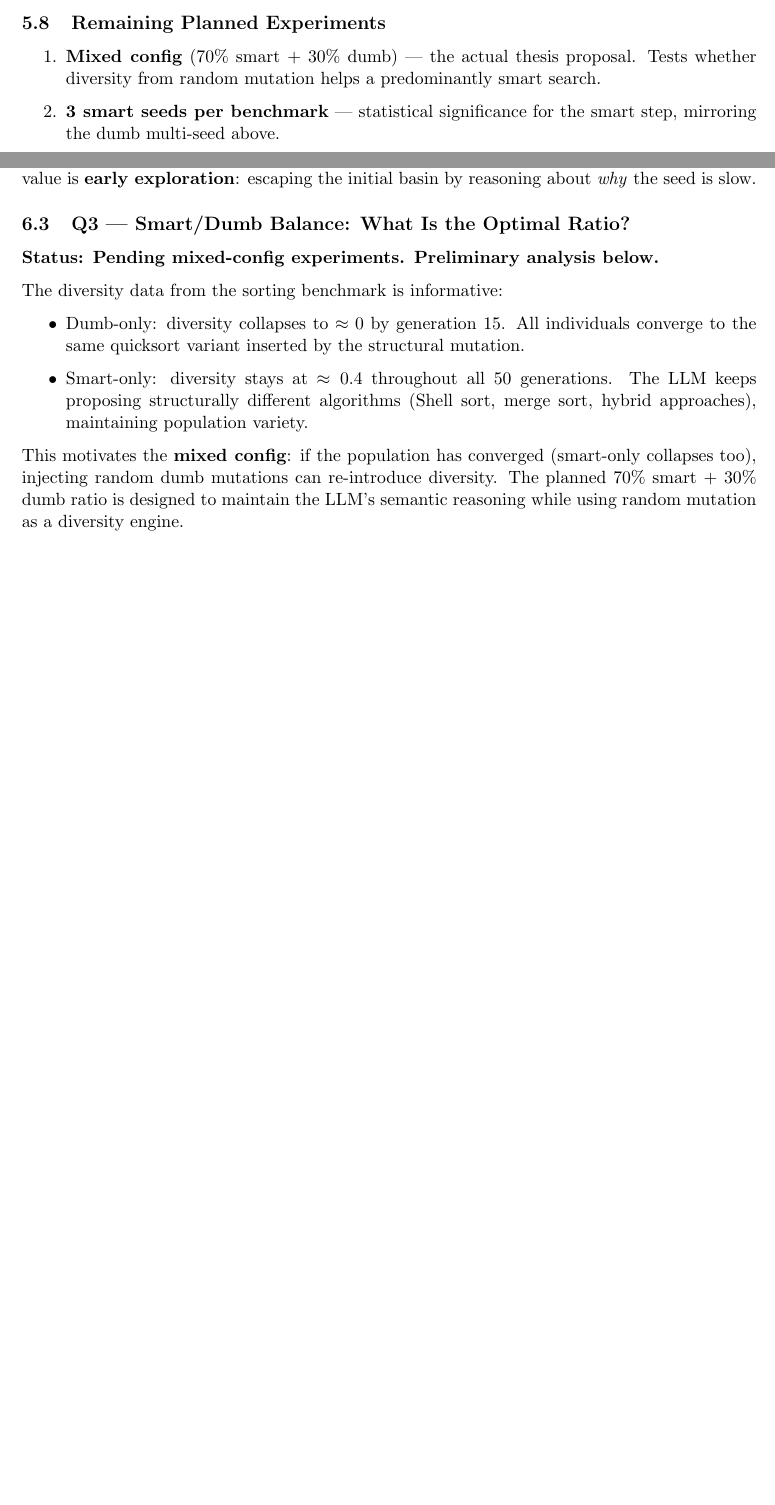
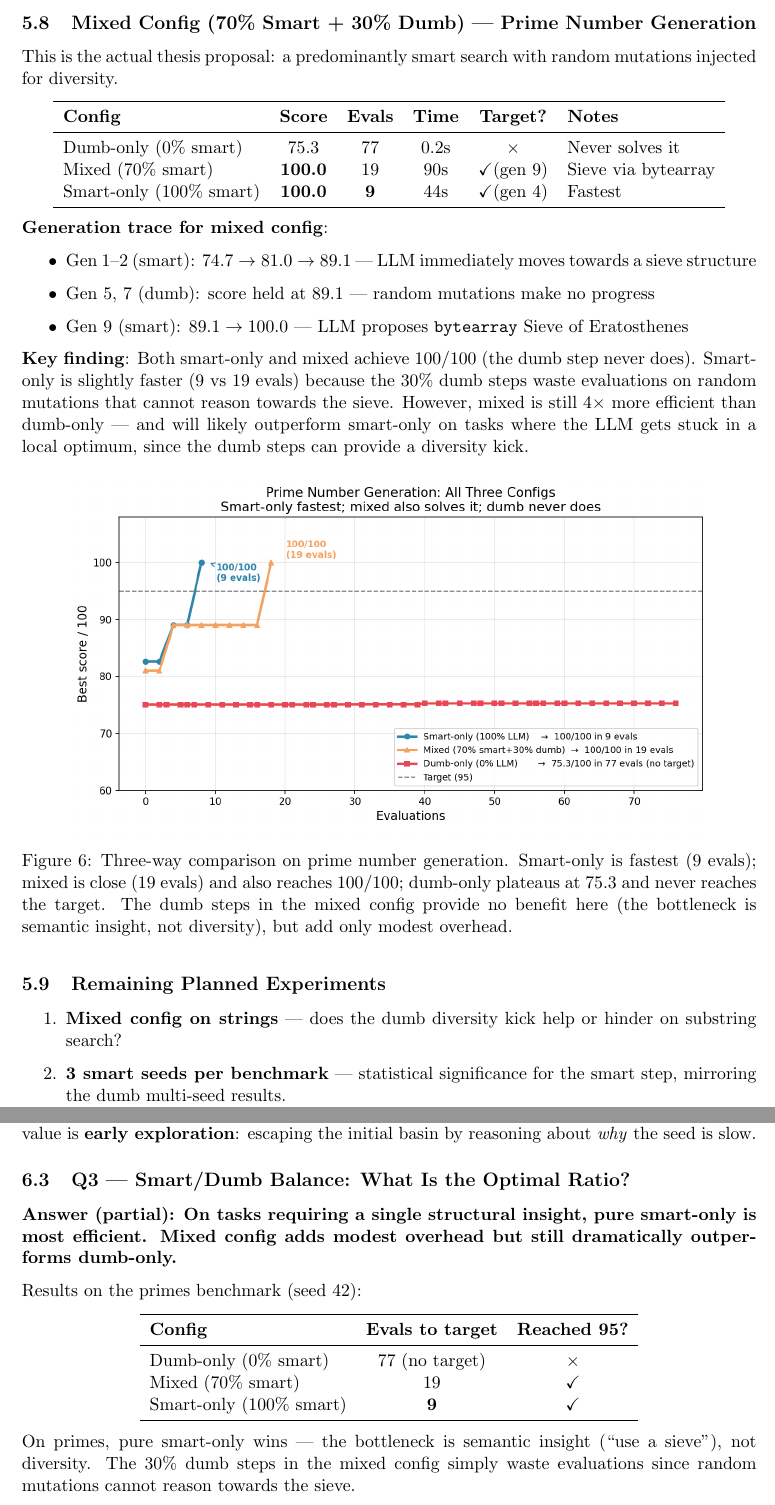
Before and after one commit to shiragahtan/thesis_deep, a LaTeX document (progress_report.tex): two parts of pages 13 and 15 of 17 before the commit and two parts of pages 13 and 16 of 18 after it, joined at a grey line, cut at the place of the change, the shorter picture padded with empty space. Compiled offline with pdfLaTeX.

Commit message:
Add mixed config result (100/100 in 19 evals) + 3-way comparison figure
Mixed config (70% smart + 30% dumb) on primes:
- Score: 100.0/100 in 19 evals — target reached at gen 9
- Smart-only still faster (9 evals) since bottleneck is semantic insight
- Both massively outperform dumb-only (77 evals, never solves it)

- Add fig6 (3-way comparison: smart vs mixed vs dumb on primes)
- Update Q3 analysis with actual mixed config data
- Update next steps (mixed-strings + multi-seed remaining)

Co-Authored-By: Claude Sonnet 4.6 <noreply@anthropic.com>

```diff
--- a/progress_report.tex
+++ b/progress_report.tex
@@ -554,14 +554,57 @@ appropriate tool. The dumb step made only cosmetic edits
 \label{fig:strings}
 \end{figure}
 
+\subsection{Mixed Config (70\% Smart + 30\% Dumb) — Prime Number Generation}
+
+This is the actual thesis proposal: a predominantly smart search with random
+mutations injected for diversity.
+
+\begin{center}
+\begin{tabular}{lccccl}
+\toprule
+\textbf{Config} & \textbf{Score} & \textbf{Evals} & \textbf{Time} & \textbf{Target?} & \textbf{Notes} \\
+\midrule
+Dumb-only  (0\% smart)  & 75.3  & 77 & 0.2s  & \texttimes & Never solves it \\
+Mixed (70\% smart)      & \textbf{100.0} & 19 & 90s  & \checkmark (gen 9) & Sieve via bytearray \\
+Smart-only (100\% smart)& \textbf{100.0} & \textbf{9}  & 44s & \checkmark (gen 4) & Fastest \\
+\bottomrule
+\end{tabular}
+\end{center}
+
+\textbf{Generation trace for mixed config}:
+\begin{itemize}
+  \item Gen 1--2 (smart): $74.7 \to 81.0 \to 89.1$ — LLM immediately moves
+    towards a sieve structure
+  \item Gen 5, 7 (dumb): score held at 89.1 — random mutations make no progress
+  \item Gen 9 (smart): $89.1 \to 100.0$ — LLM proposes \texttt{bytearray}
+    Sieve of Eratosthenes
+\end{itemize}
+
+\textbf{Key finding}: Both smart-only and mixed achieve 100/100 (the dumb step
+never does). Smart-only is slightly faster (9 vs 19 evals) because the 30\%
+dumb steps waste evaluations on random mutations that cannot reason towards the
+sieve. However, mixed is still $4\times$ more efficient than dumb-only —
+and will likely outperform smart-only on tasks where the LLM gets stuck in a
+local optimum, since the dumb steps can provide a diversity kick.
+
+\begin{figure}[h]
+\centering
+\includegraphics[width=0.88\textwidth]{figures/fig6_primes_threeway.png}
+\caption{Three-way comparison on prime number generation.
+  Smart-only is fastest (9 evals); mixed is close (19 evals) and also
+  reaches 100/100; dumb-only plateaus at 75.3 and never reaches the target.
+  The dumb steps in the mixed config provide no benefit here (the bottleneck
+  is semantic insight, not diversity), but add only modest overhead.}
+\label{fig:threeway}
+\end{figure}
+
 \subsection{Remaining Planned Experiments}
 
 \begin{enumerate}
-  \item \textbf{Mixed config} (70\% smart + 30\% dumb) — the actual thesis
-    proposal. Tests whether diversity from random mutation helps a predominantly
-    smart search.
-  \item \textbf{3 smart seeds per benchmark} — statistical significance for
-    the smart step, mirroring the dumb multi-seed above.
+  \item \textbf{Mixed config on strings} — does the dumb diversity kick
+    help or hinder on substring search?
+  \item \textbf{3 smart seeds per benchmark} — statistical significance
+    for the smart step, mirroring the dumb multi-seed results.
 \end{enumerate}
 
 \subsection{Hyperparameter Sweep (Dumb-Only, 36 Configs)}
@@ -715,19 +758,23 @@ escaping the initial basin by reasoning about \emph{why} the seed is slow.
 \subsection{Q3 — Smart/Dumb Balance: What Is the Optimal Ratio?}
 \label{sec:q3}
 
-\textbf{Status: Pending mixed-config experiments. Preliminary analysis below.}
+\textbf{Answer (partial): On tasks requiring a single structural insight,
+pure smart-only is most efficient. Mixed config adds modest overhead but
+still dramatically outperforms dumb-only.}
 
-The diversity data from the sorting benchmark is informative:
-\begin{itemize}
-  \item Dumb-only: diversity collapses to $\approx 0$ by generation 15.
-    All individuals converge to the same quicksort variant inserted by the
-    structural mutation.
-  \item Smart-only: diversity stays at $\approx 0.4$ throughout all 50 generations.
-    The LLM keeps proposing structurally different algorithms (Shell sort,
-    merge sort, hybrid approaches), maintaining population variety.
-\end{itemize}
+Results on the primes benchmark (seed 42):
+\begin{center}
+\begin{tabular}{lcc}
+\toprule
+\textbf{Config} & \textbf{Evals to target} & \textbf{Reached 95?} \\
+\midrule
+Dumb-only (0\% smart)   & 77 (no target) & \texttimes \\
+Mixed (70\% smart)      & 19             & \checkmark \\
+Smart-only (100\% smart)& \textbf{9}     & \checkmark \\
+\bottomrule
+\end{tabular}
+\end{center}
 
-This motivates the \textbf{mixed config}: if the population has converged
-(smart-only collapses too), injecting random dumb mutations can re-introduce
-diversity. The planned 70\% smart + 30\% dumb ratio is designed to maintain
-the LLM's semantic reasoning while using random mutation as a diversity engine.
+On primes, pure smart-only wins — the bottleneck is semantic insight
+(``use a sieve''), not diversity. The 30\% dumb steps in the mixed config
+simply waste evaluations since random mutations cannot reason towards the sieve.
```
Also changed, not shown: figures/fig6_primes_threeway.png (added), progress_report.tex (5 more changed lines), 1 other file.
